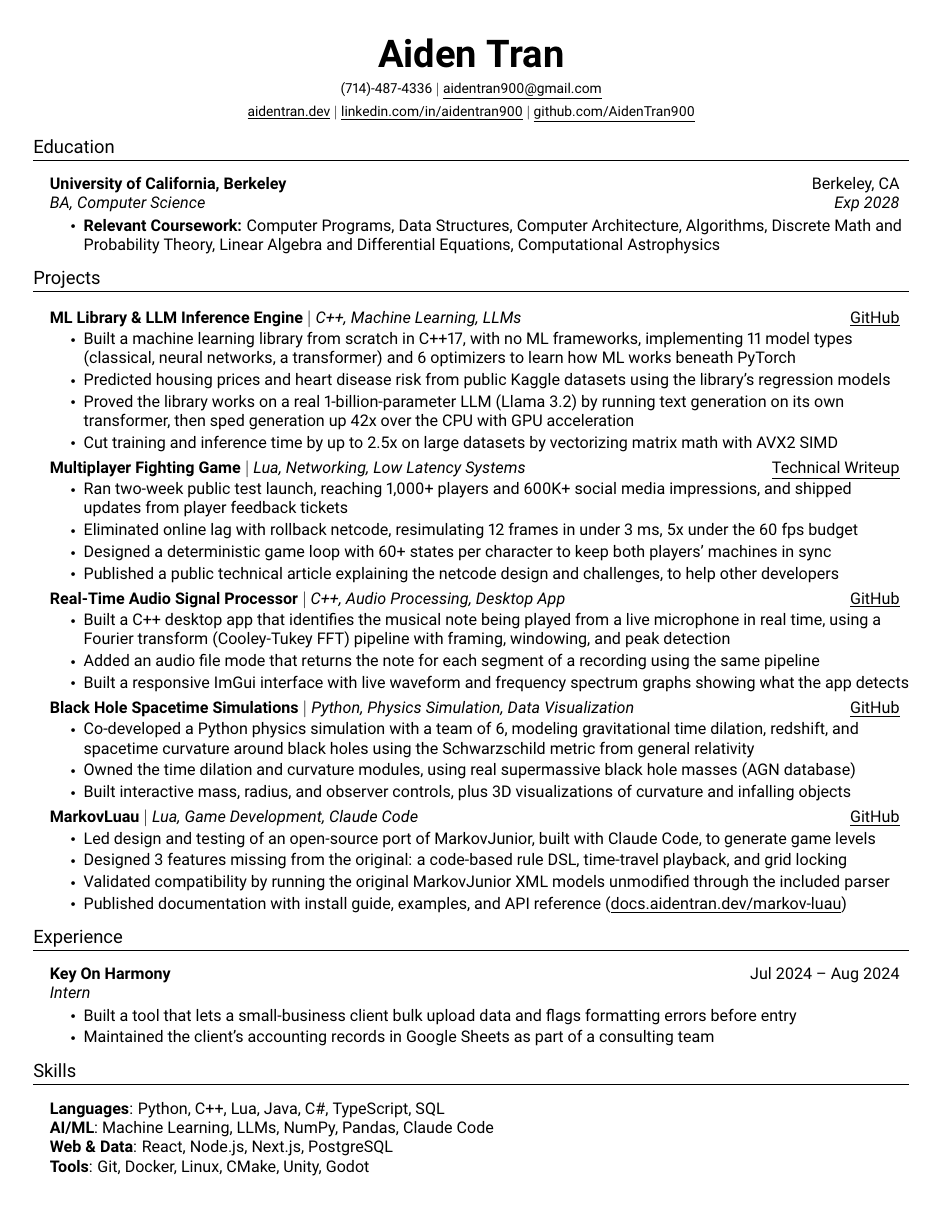
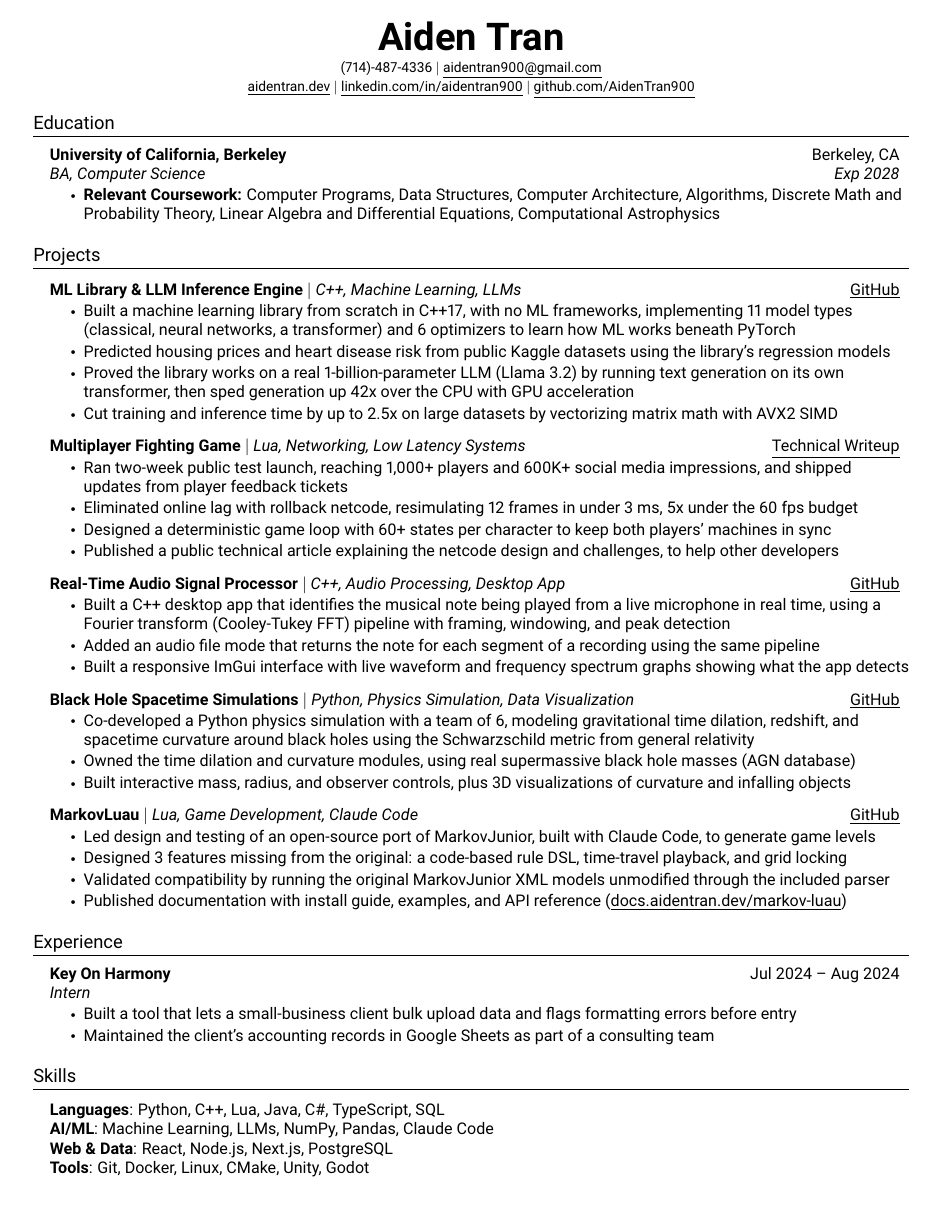
Before and after one commit to AidenTran900/resume, a LaTeX CV (Aiden_Tran_Resume.tex): the whole page. Compiled offline with pdfLaTeX.

Commit message:
Spacing adjustments

```diff
--- a/Aiden_Tran_Resume.tex
+++ b/Aiden_Tran_Resume.tex
@@ -55,8 +55,8 @@
 \addtolength{\oddsidemargin}{-0.7in}
 \addtolength{\evensidemargin}{-0.7in}
 \addtolength{\textwidth}{1.4in}
-\addtolength{\topmargin}{-.65in}
-\addtolength{\textheight}{1.3in}
+\addtolength{\topmargin}{-.8in}
+\addtolength{\textheight}{1.45in}
 
 \urlstyle{same}
 
@@ -67,7 +67,7 @@
 % Sections formatting
 \titleformat{\section}{
   \vspace{-4pt}\raggedright\large
-}{}{0em}{}[\color{black}\titlerule \vspace{2pt}]
+}{}{0em}{}[\color{black}\titlerule \vspace{-1pt}]
 
 % Ensure that generate pdf is machine readable/ATS parsable
 \pdfgentounicode=1
@@ -83,7 +83,7 @@
     \begin{tabular*}{0.97\textwidth}[t]{l@{\extracolsep{\fill}}r}
       \textbf{#1} & #2 \\
       \textit{#3} & \textit{#4} \\
-    \end{tabular*}\vspace{-3pt}
+    \end{tabular*}\vspace{-4pt}
 }
 
 \newcommand{\resumeSubSubheading}[2]{
@@ -107,7 +107,7 @@
 \newcommand{\resumeSubHeadingListStart}{\begin{itemize}[leftmargin=0.15in, label={}]}
 \newcommand{\resumeSubHeadingListEnd}{\end{itemize}}
 \newcommand{\resumeItemListStart}{\begin{itemize}[itemsep=2.5pt, topsep=2pt]}
-\newcommand{\resumeItemListEnd}{\end{itemize}\vspace{-2pt}}
+\newcommand{\resumeItemListEnd}{\end{itemize}\vspace{3pt}}
 
 %-------------------------------------------
 %%%%%%  RESUME STARTS HERE  %%%%%%%%%%%%%%%%%%%%%%%%%%%%
@@ -117,8 +117,8 @@
 
 %----------HEADING----------
 \begin{center}
-    \textbf{\Huge Aiden Tran} \\[6pt]
-    \small (714)-487-4336 $|$ \href{mailto:aidentran900@gmail.com}{\underline{aidentran900@gmail.com}} \\[4pt]
+    \textbf{\Huge Aiden Tran} \\[3pt]
+    \small (714)-487-4336 $|$ \href{mailto:aidentran900@gmail.com}{\underline{aidentran900@gmail.com}} \\[2pt]
     \small \href{https://aidentran.dev}{\underline{aidentran.dev}} $|$
     \href{https://linkedin.com/in/aidentran900}{\underline{linkedin.com/in/aidentran900}} $|$
     \href{https://github.com/AidenTran900}{\underline{github.com/AidenTran900}}
```
Also changed, not shown: Aiden_Tran_Resume.pdf, preview-2.png, 2 other files.
